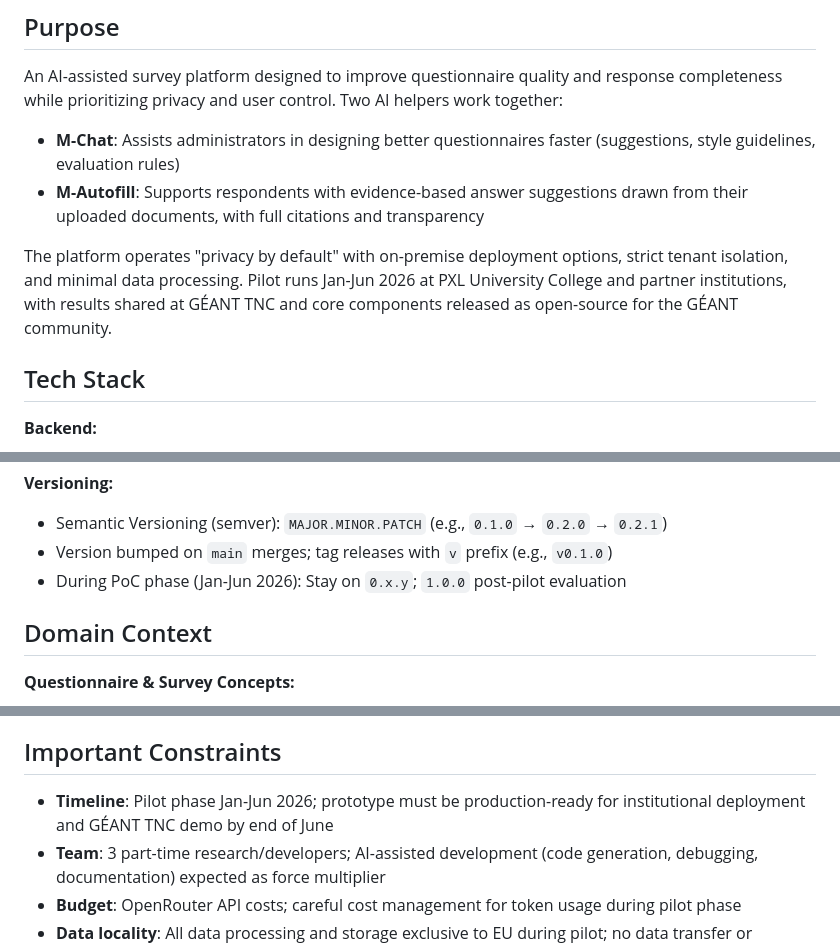
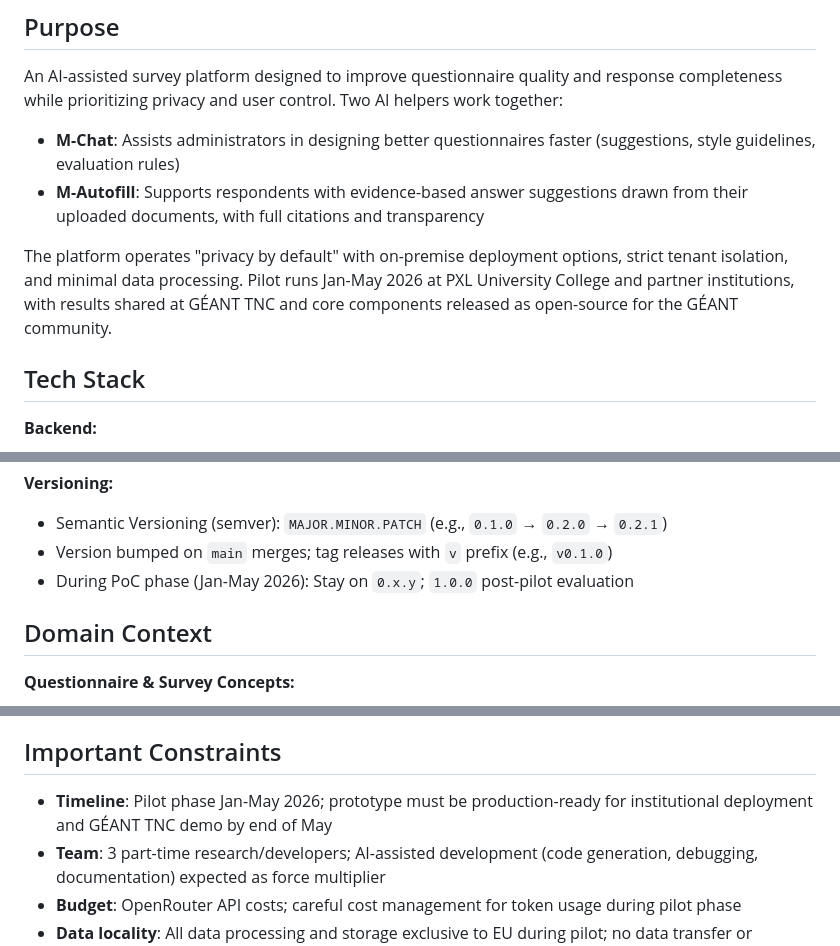
Before and after one commit to pxl-research/expats-geant, a Markdown page: openspec/project.md, 3 parts joined by grey strips. GitHub-like rendering.

Commit message:
FEAT: change to timeline in spec files

```diff
--- a/openspec/project.md
+++ b/openspec/project.md
@@ -7,7 +7,7 @@ An AI-assisted survey platform designed to improve questionnaire quality and res
 - **M-Chat**: Assists administrators in designing better questionnaires faster (suggestions, style guidelines, evaluation rules)
 - **M-Autofill**: Supports respondents with evidence-based answer suggestions drawn from their uploaded documents, with full citations and transparency
 
-The platform operates "privacy by default" with on-premise deployment options, strict tenant isolation, and minimal data processing. Pilot runs Jan-Jun 2026 at PXL University College and partner institutions, with results shared at GÉANT TNC and core components released as open-source for the GÉANT community.
+The platform operates "privacy by default" with on-premise deployment options, strict tenant isolation, and minimal data processing. Pilot runs Jan-May 2026 at PXL University College and partner institutions, with results shared at GÉANT TNC and core components released as open-source for the GÉANT community.
 
 ## Tech Stack
 
@@ -146,7 +146,7 @@ Our executables are pip3 and python3 (not pip and python)
 
 - Semantic Versioning (semver): `MAJOR.MINOR.PATCH` (e.g., `0.1.0` → `0.2.0` → `0.2.1`)
 - Version bumped on `main` merges; tag releases with `v` prefix (e.g., `v0.1.0`)
-- During PoC phase (Jan-Jun 2026): Stay on `0.x.y`; `1.0.0` post-pilot evaluation
+- During PoC phase (Jan-May 2026): Stay on `0.x.y`; `1.0.0` post-pilot evaluation
 
 ## Domain Context
 
@@ -179,7 +179,7 @@ Our executables are pip3 and python3 (not pip and python)
 
 ## Important Constraints
 
-- **Timeline**: Pilot phase Jan-Jun 2026; prototype must be production-ready for institutional deployment and GÉANT TNC demo by end of June
+- **Timeline**: Pilot phase Jan-May 2026; prototype must be production-ready for institutional deployment and GÉANT TNC demo by end of May
 - **Team**: 3 part-time research/developers; AI-assisted development (code generation, debugging, documentation) expected as force multiplier
 - **Budget**: OpenRouter API costs; careful cost management for token usage during pilot phase
 - **Data locality**: All data processing and storage exclusive to EU during pilot; no data transfer or processing outside EU
```
Also changed, not shown: openspec/development_plan.md (+7 -7 lines).
